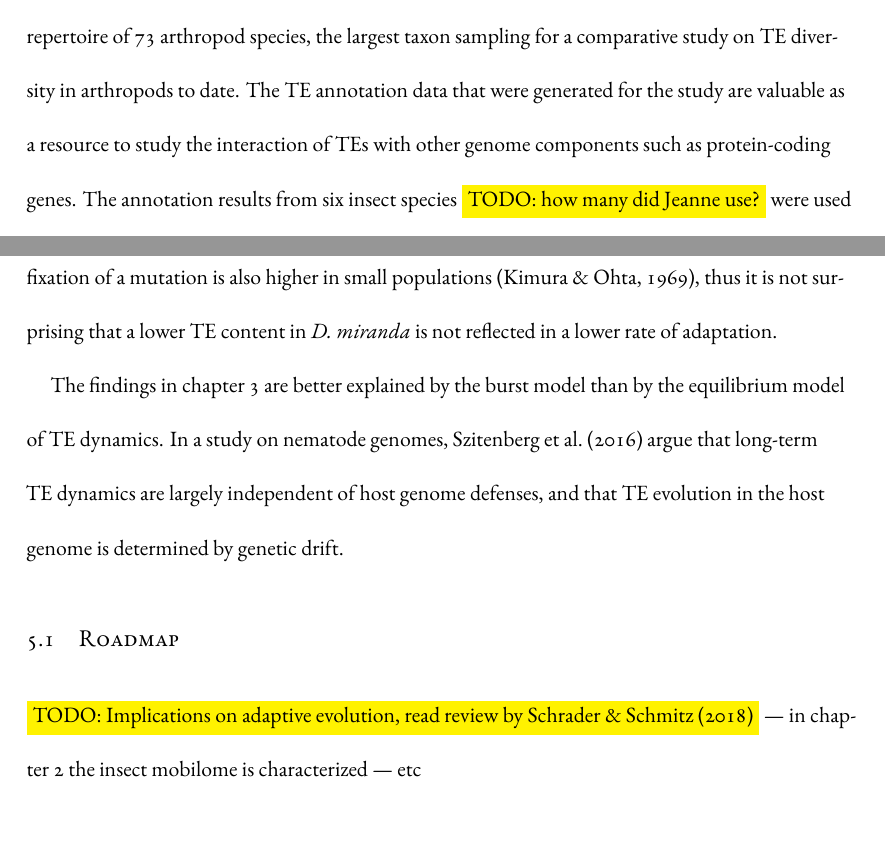
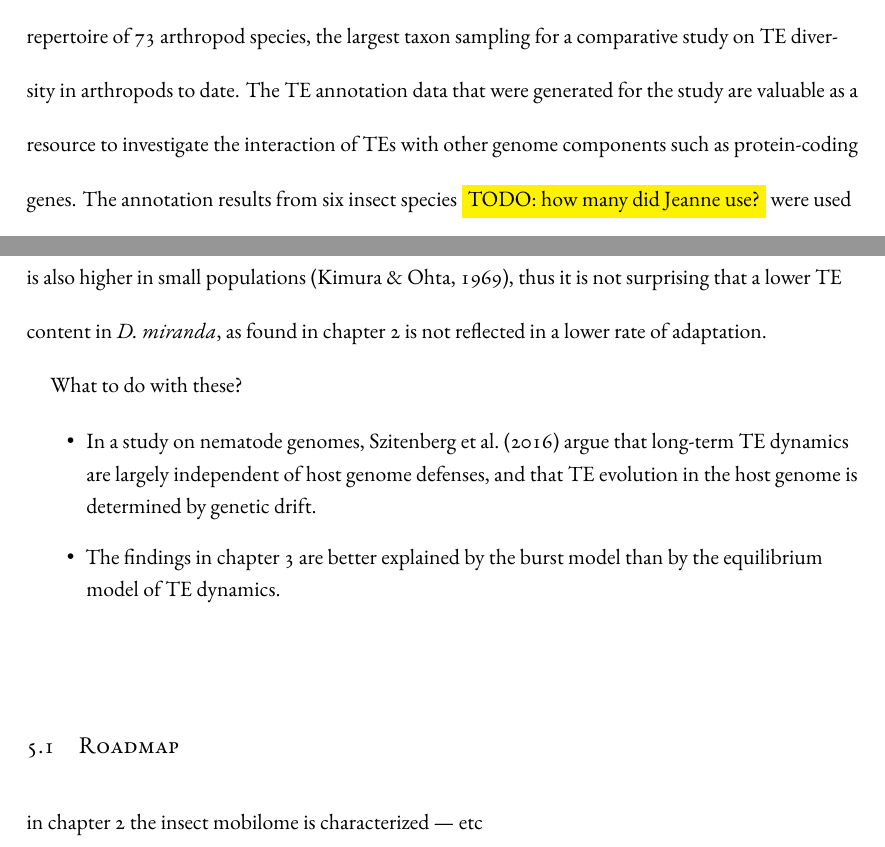
Before and after one commit to mptrsen/dissertation, a LaTeX thesis (dissertation.tex, which reads chapters/conclusion.tex): two parts of pages 76 and 79 of 125, joined at a grey line, cut so that both start at the same text. Compiled offline with XeLaTeX.

Commit message:
Minor changes

```diff
--- a/chapters/conclusion.tex
+++ b/chapters/conclusion.tex
@@ -67,8 +67,8 @@ available lepidopteran genomes provides ample opportunity to closely
 investigate these genes and shed more light on TE defense mechanisms.
 The study in chapter \ref{cha:mobilome} characterizes the TE repertoire
 of 73 arthropod species, the largest taxon sampling for a comparative
-study on TE diversity in arthropods to date. The TE annotation data
-that were generated for the study are valuable as a resource to study
+study on TE diversity in arthropods to date. The TE annotation data that
+were generated for the study are valuable as a resource to investigate
 the interaction of TEs with other genome components such as
 protein-coding genes. The annotation results from six insect species
 \todo{how many did Jeanne use?} were used in investigations on the
@@ -144,24 +144,24 @@ adaptation \citep{Gonzalez2008}), the study in chapter
 \ref{cha:mobilome} inferred a two-fold difference in TE coverage. This
 is only an apparent contradiction, however: \species{D. miranda}
 exhibits a smaller current population size \citep{Bachtrog2008}, where
-the impact of genetic drift is amplified (Wright-Fisher model). The rate
-of fixation of a mutation is also higher in small populations
-\citep{Kimura1969}, thus it is not surprising that a lower TE content in
-\species{D. miranda} is not reflected in a lower rate of adaptation.
+the impact of genetic drift is amplified. The rate of fixation of a
+mutation is also higher in small populations \citep{Kimura1969}, thus it
+is not surprising that a lower TE content in \species{D. miranda}, as
+found in chapter \ref{cha:mobilome} is not reflected in a lower rate of
+adaptation.
 
+What to do with these?
 
+\begin{itemize}
+\item In a study on nematode genomes, \citet{Szitenberg2016} argue that
+long-term TE dynamics are largely independent of host genome defenses,
+and that TE evolution in the host genome is determined by genetic drift.
 
-
-The findings in chapter \ref{cha:dynamics} are better explained by the
-burst model than by the equilibrium model of TE dynamics. In a study on
-nematode genomes, \citet{Szitenberg2016} argue that long-term TE
-dynamics are largely independent of host genome defenses, and that TE
-evolution in the host genome is determined by genetic drift.
-
-
+\item The findings in chapter \ref{cha:dynamics} are better explained by the
+burst model than by the equilibrium model of TE dynamics.
+\end{itemize}
 
 \section{Roadmap}
 
-\todo{Implications on adaptive evolution, read review by
-\citet{Schrader2018}}  --- in chapter
+ in chapter
 \ref{cha:mobilome} the insect mobilome is characterized --- etc
```
Also changed, not shown: chapters/conclusion.tex (6 more changed lines).
